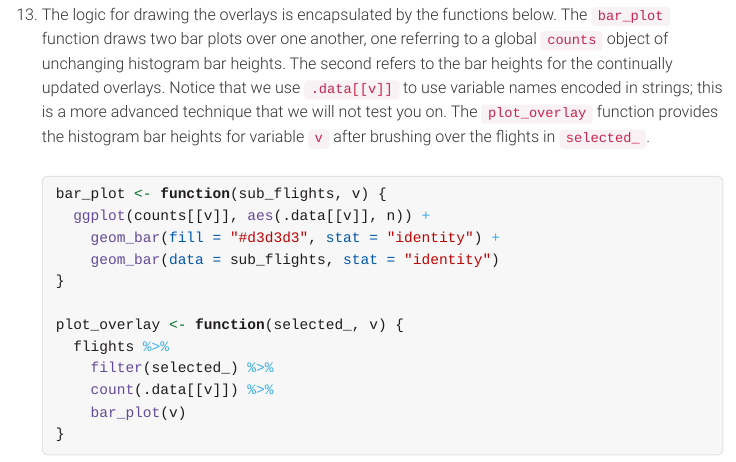
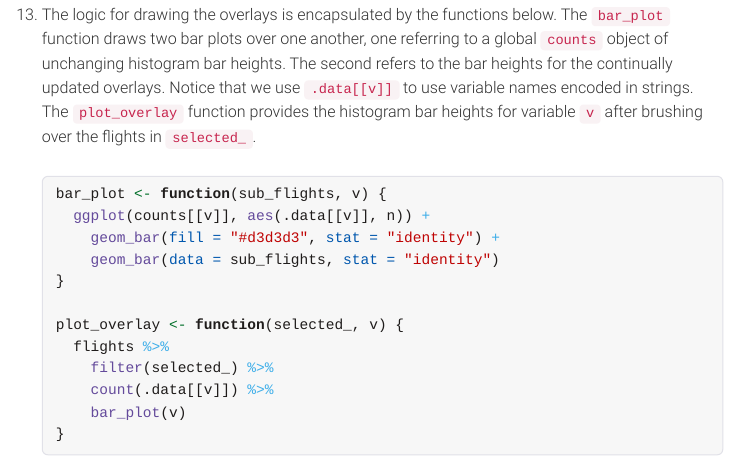
Before and after one commit to cjones46/STAT436_SU25, an R Markdown document (3_2_1_Linked_Brushing.Rmd): the page in a window 1100 px wide, from 7000 px down. The pictures show the output file 3_2_1_Linked_Brushing.html that the author committed with the source, opened offline; menus at the side of the page are left out; long lines of code are wrapped.

Commit message:
Edit to 3_2_1

```diff
--- a/3_2_1_Linked_Brushing.Rmd
+++ b/3_2_1_Linked_Brushing.Rmd
@@ -215,7 +215,7 @@ corresponding only to the first 500 movies in the dataset.
 The `bar_plot` function draws two bar plots over one another, one referring to a
 global `counts` object of unchanging histogram bar heights. The second refers to
 the bar heights for the continually updated overlays. Notice that we use
-`.data[[v]]` to use variable names encoded in strings; this is a more advanced technique that we will not test you on. The `plot_overlay`
+`.data[[v]]` to use variable names encoded in strings. The `plot_overlay`
 function provides the histogram bar heights for variable `v` after brushing over
 the flights in `selected_`.
 
```
Also changed, not shown: 3_2_1_Linked_Brushing.html.
